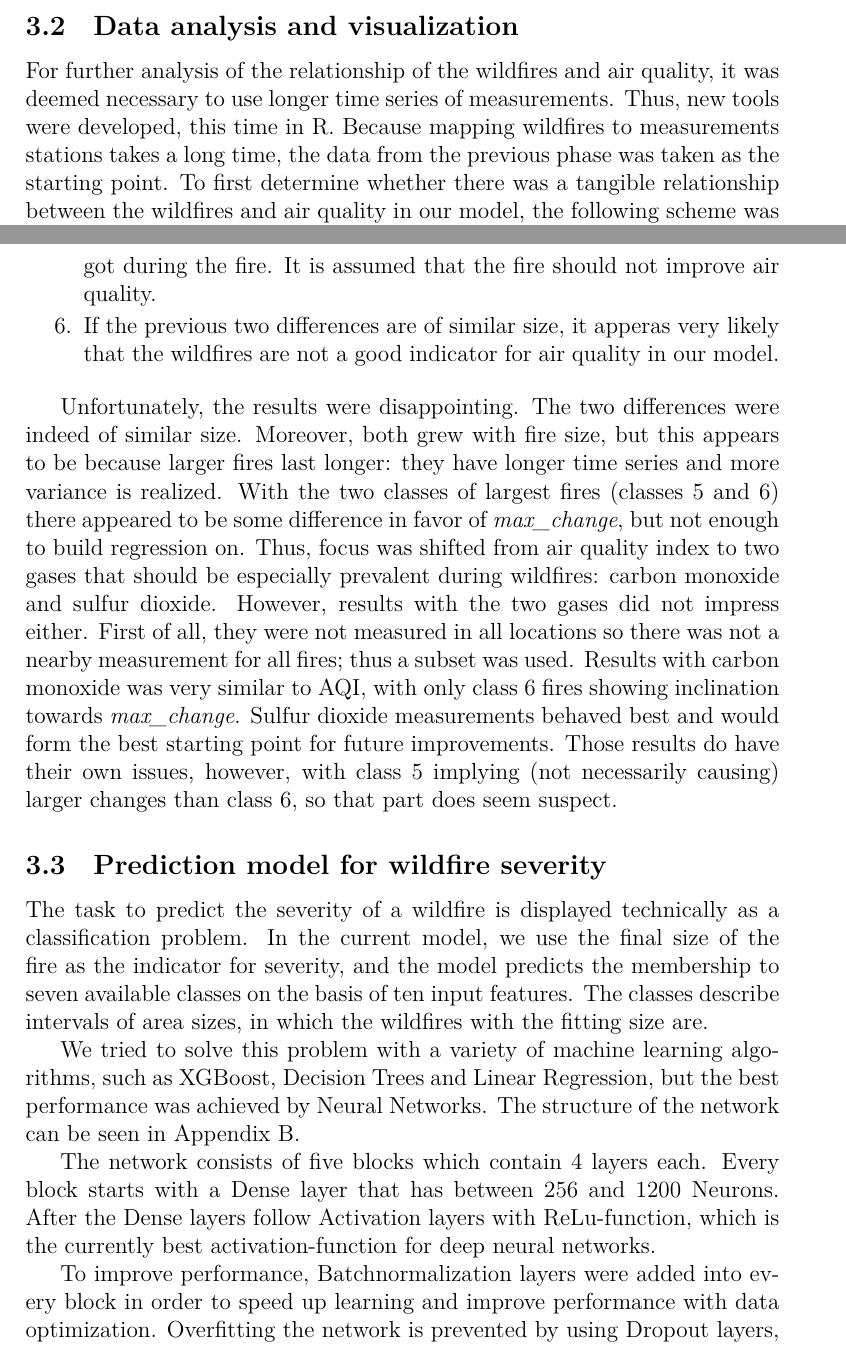
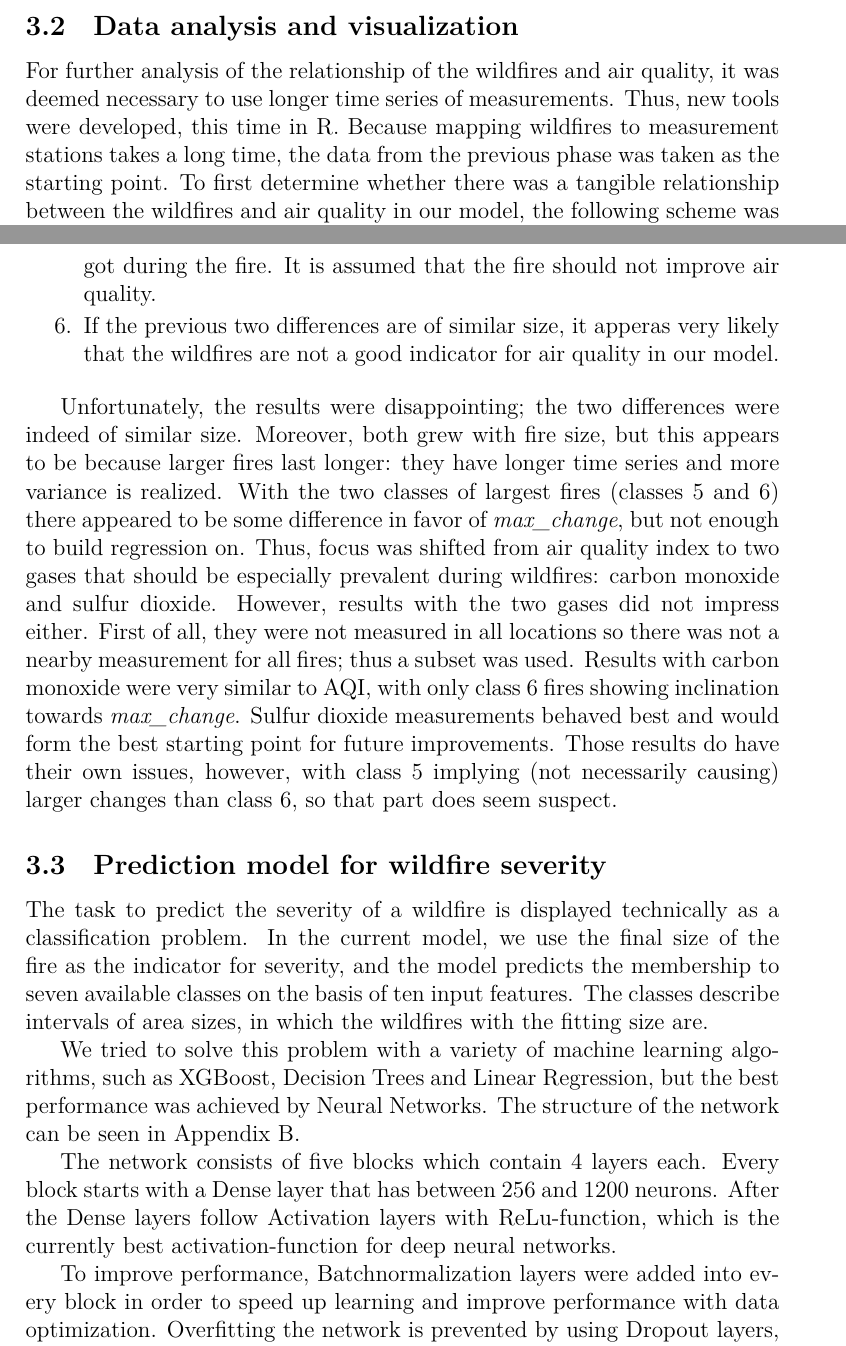
Before and after one commit to NVI/SmoGYEye, a LaTeX document (report/report.tex): two parts of pages 3 and 4 of 6, joined at a grey line, cut so that both start at the same text. Compiled offline with XeLaTeX.

Commit message:
Small improvements to report, added final pdf

```diff
--- a/report/report.tex
+++ b/report/report.tex
@@ -55,7 +55,7 @@ This simplistic approach does have several limitations. First, attaching only a
 
 \subsection{Data analysis and visualization}
 
-For further analysis of the relationship of the wildfires and air quality, it was deemed necessary to use longer time series of measurements. Thus, new tools were developed, this time in R. Because mapping wildfires to measurements stations takes a long time, the data from the previous phase was taken as the starting point. To first determine whether there was a tangible relationship between the wildfires and air quality in our model, the following scheme was devised: (N.b. Plots can be found in Appendix A.)
+For further analysis of the relationship of the wildfires and air quality, it was deemed necessary to use longer time series of measurements. Thus, new tools were developed, this time in R. Because mapping wildfires to measurement stations takes a long time, the data from the previous phase was taken as the starting point. To first determine whether there was a tangible relationship between the wildfires and air quality in our model, the following scheme was devised: (N.b. Plots can be found in Appendix A.)
 
 \begin{enumerate}[itemsep=-0.5ex]
 	\item Attach to each wildfire all AQI measurements from the day before the fire started to the day after the fire ended (this guarantees at least one measurement for each fire).
@@ -66,7 +66,7 @@ For further analysis of the relationship of the wildfires and air quality, it wa
 	\item If the previous two differences are of similar size, it apperas very likely that the wildfires are not a good indicator for air quality in our model.
 \end{enumerate}
 
-Unfortunately, the results were disappointing. The two differences were indeed of similar size. Moreover, both grew with fire size, but this appears to be because larger fires last longer: they have longer time series and more variance is realized. With the two classes of largest fires (classes 5 and 6) there appeared to be some difference in favor of \emph{max\_change}, but not enough to build regression on. Thus, focus was shifted from air quality index to two gases that should be especially prevalent during wildfires: carbon monoxide and sulfur dioxide. However, results with the two gases did not impress either. First of all, they were not measured in all locations so there was not a nearby measurement for all fires; thus a subset was used. Results with carbon monoxide was very similar to AQI, with only class 6 fires showing inclination towards \emph{max\_change}. Sulfur dioxide measurements behaved best and would form the best starting point for future improvements. Those results do have their own issues, however, with class 5 implying (not necessarily causing) larger changes than class 6, so that part does seem suspect.
+Unfortunately, the results were disappointing; the two differences were indeed of similar size. Moreover, both grew with fire size, but this appears to be because larger fires last longer: they have longer time series and more variance is realized. With the two classes of largest fires (classes 5 and 6) there appeared to be some difference in favor of \emph{max\_change}, but not enough to build regression on. Thus, focus was shifted from air quality index to two gases that should be especially prevalent during wildfires: carbon monoxide and sulfur dioxide. However, results with the two gases did not impress either. First of all, they were not measured in all locations so there was not a nearby measurement for all fires; thus a subset was used. Results with carbon monoxide were very similar to AQI, with only class 6 fires showing inclination towards \emph{max\_change}. Sulfur dioxide measurements behaved best and would form the best starting point for future improvements. Those results do have their own issues, however, with class 5 implying (not necessarily causing) larger changes than class 6, so that part does seem suspect.
 
 \subsection{Prediction model for wildfire severity}
 
@@ -74,7 +74,7 @@ The task to predict the severity of a wildfire is displayed technically as a cla
 
 We tried to solve this problem with a variety of machine learning algorithms, such as XGBoost, Decision Trees and Linear Regression, but the best performance was achieved by Neural Networks. The structure of the network can be seen in Appendix B.
 
-The network consists of five blocks which contain 4 layers each. Every block starts with a Dense layer that has between 256 and 1200 Neurons. After the Dense layers follow Activation layers with ReLu-function, which is the currently best activation-function for deep neural networks.
+The network consists of five blocks which contain 4 layers each. Every block starts with a Dense layer that has between 256 and 1200 neurons. After the Dense layers follow Activation layers with ReLu-function, which is the currently best activation-function for deep neural networks.
 
 To improve performance, Batchnormalization layers were added into every block in order to speed up learning and improve performance with data optimization. Overfitting the network is prevented by using Dropout layers, which have in our case low rates from $0.2$ and $0.3$. More Dropout is not needed, because the Dataset is very large, so the variety on data is huge.
 
```
Also changed, not shown: report/report.pdf (added), report/report.tex (6 more changed lines).
